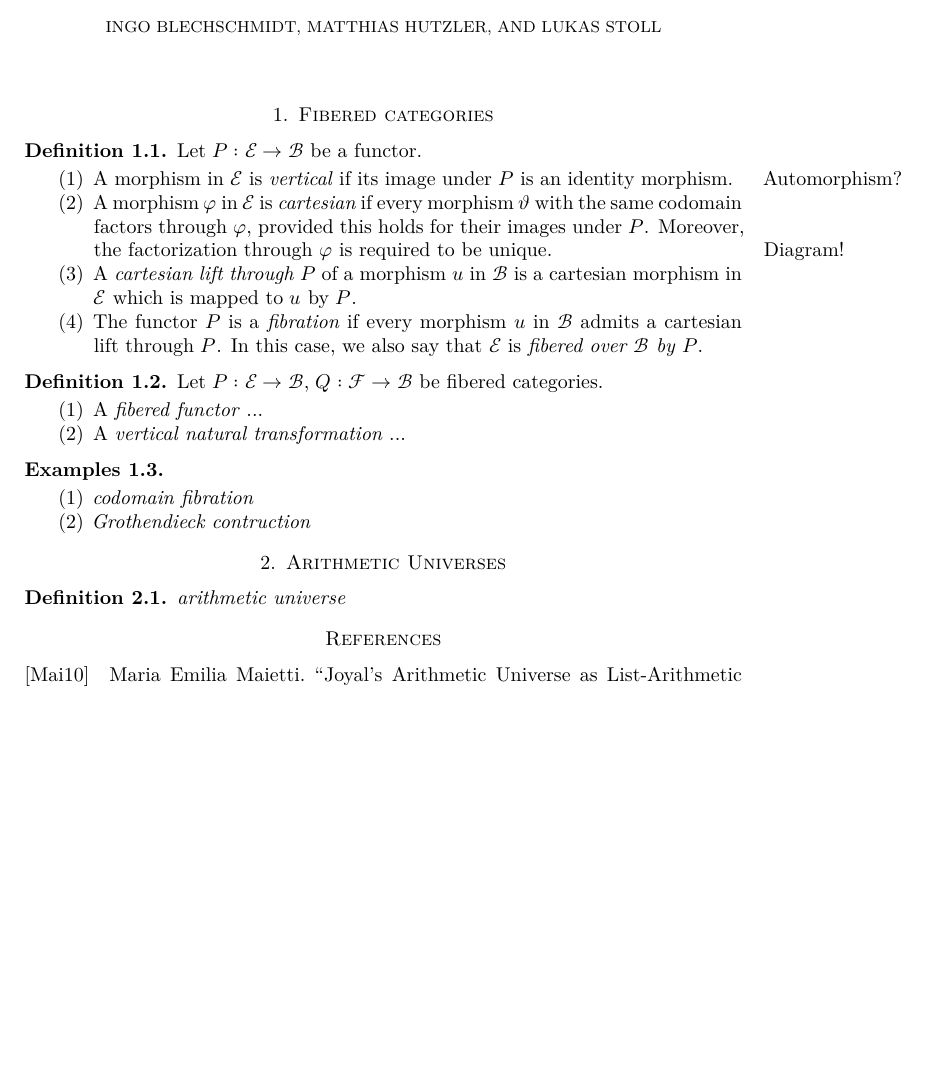
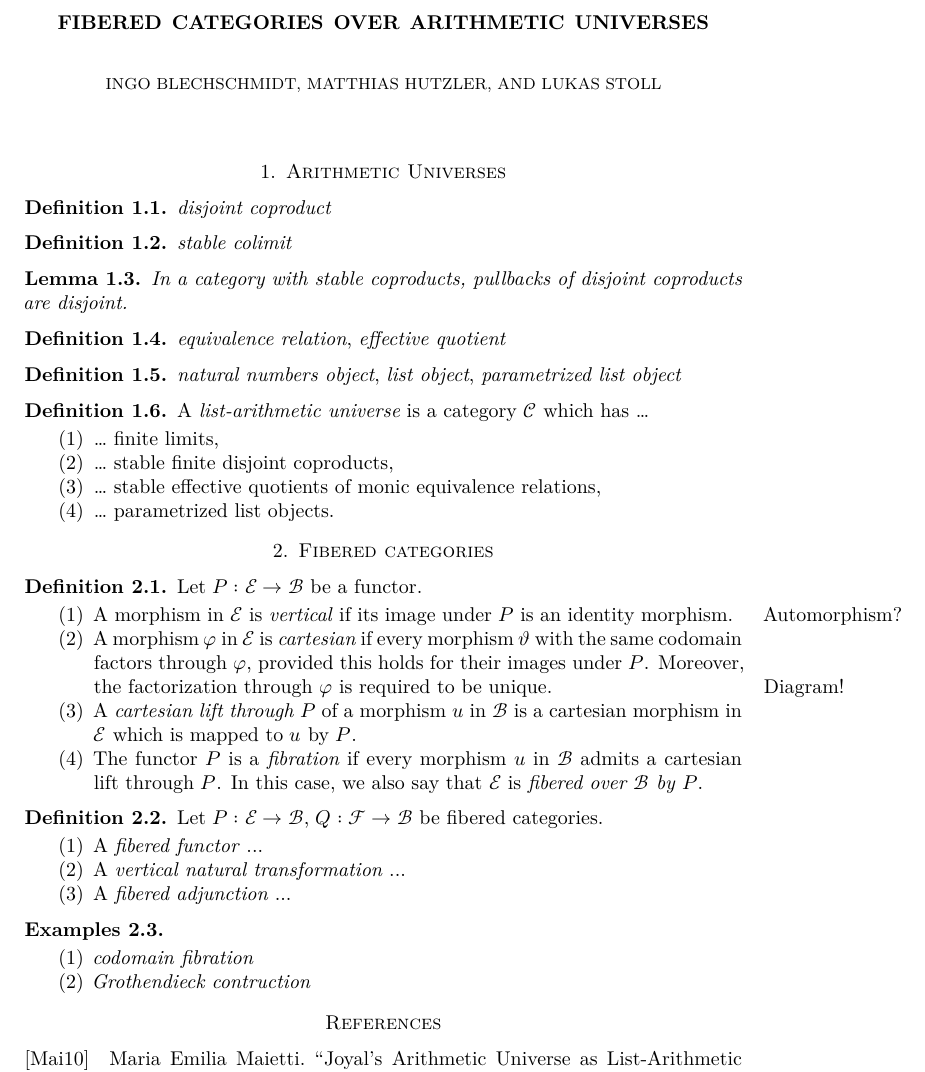
Before and after one commit to lkstl/au-fibrations, a LaTeX paper (main.tex): part of the page, cut at the place of the change, the shorter picture padded with empty space. Compiled offline with XeLaTeX.

Commit message:
Add some concepts for arithmetic universes

```diff
--- a/main.tex
+++ b/main.tex
@@ -37,6 +38,41 @@
 \begin{document}
 \maketitle
 
+\section{Arithmetic Universes}
+
+\begin{definition}
+  \emph{disjoint coproduct}
+\end{definition}
+
+\begin{definition}
+  \emph{stable colimit}
+\end{definition}
+
+\begin{lemma}
+  In a category with stable coproducts, pullbacks of disjoint coproducts are disjoint.
+\end{lemma}
+
+\begin{definition}
+  \emph{equivalence relation},
+  \emph{effective quotient}
+\end{definition}
+
+\begin{definition}
+  \emph{natural numbers object},
+  \emph{list object},
+  \emph{parametrized list object}
+\end{definition}
+
+\begin{definition}
+  A \emph{list-arithmetic universe} is a category $𝒞$ which has …
+  \begin{enumerate}
+    \item … finite limits,
+    \item … stable finite disjoint coproducts,
+    \item … stable effective quotients of monic equivalence relations,
+    \item … parametrized list objects.
+  \end{enumerate}
+\end{definition}
+
 \section{Fibered categories}
 
 \begin{definition}
@@ -58,6 +94,7 @@
   \begin{enumerate}
     \item A \emph{fibered functor} ...
     \item A \emph{vertical natural transformation} ...
+    \item A \emph{fibered adjunction} ...
   \end{enumerate}
 \end{definition}
 
@@ -69,12 +106,6 @@
   \end{enumerate}
 \end{examples}
 
-\section{Arithmetic Universes}
-
-\begin{definition}
-  \emph{arithmetic universe}
-\end{definition}
-
 \nocite{*}
 \printbibliography
 \end{document}
```
Also changed, not shown: main.tex (13 more changed lines).
